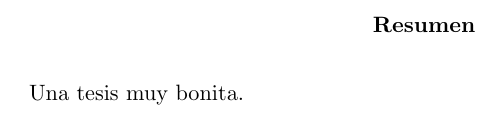
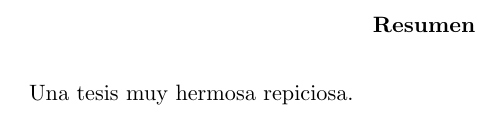
Before and after one commit to mariobecerra/computer_science_msc_dissertation, a LaTeX thesis (latex/msc_thesis.tex): part of page 5 of 21 before the commit and part of page 6 of 21 after it, cut so that both start at the same text. Compiled offline with pdfLaTeX.

Commit message:
Change abstract languages order, delet commented line

```diff
--- a/latex/msc_thesis.tex
+++ b/latex/msc_thesis.tex
@@ -51,13 +51,14 @@
 	% ABSTRACT
 	%%%%%%%%%%%%%%%%%%%%%%%%%%%%%%%%%%%%%%%%%%%%%%
 
-	\begin{abstract}{spanish}
-		Una tesis muy bonita.
-	\end{abstract}
-
 	\begin{abstract}{english}
 		A very nice thesis.
 	\end{abstract}
+
+	\begin{abstract}{spanish}
+		Una tesis muy hermosa repiciosa.
+	\end{abstract}
+
 
 	\selectlanguage{english}
 	\setcounter{page}{1}
```
Also changed, not shown: latex/msc_thesis.tex (2 more changed lines).
